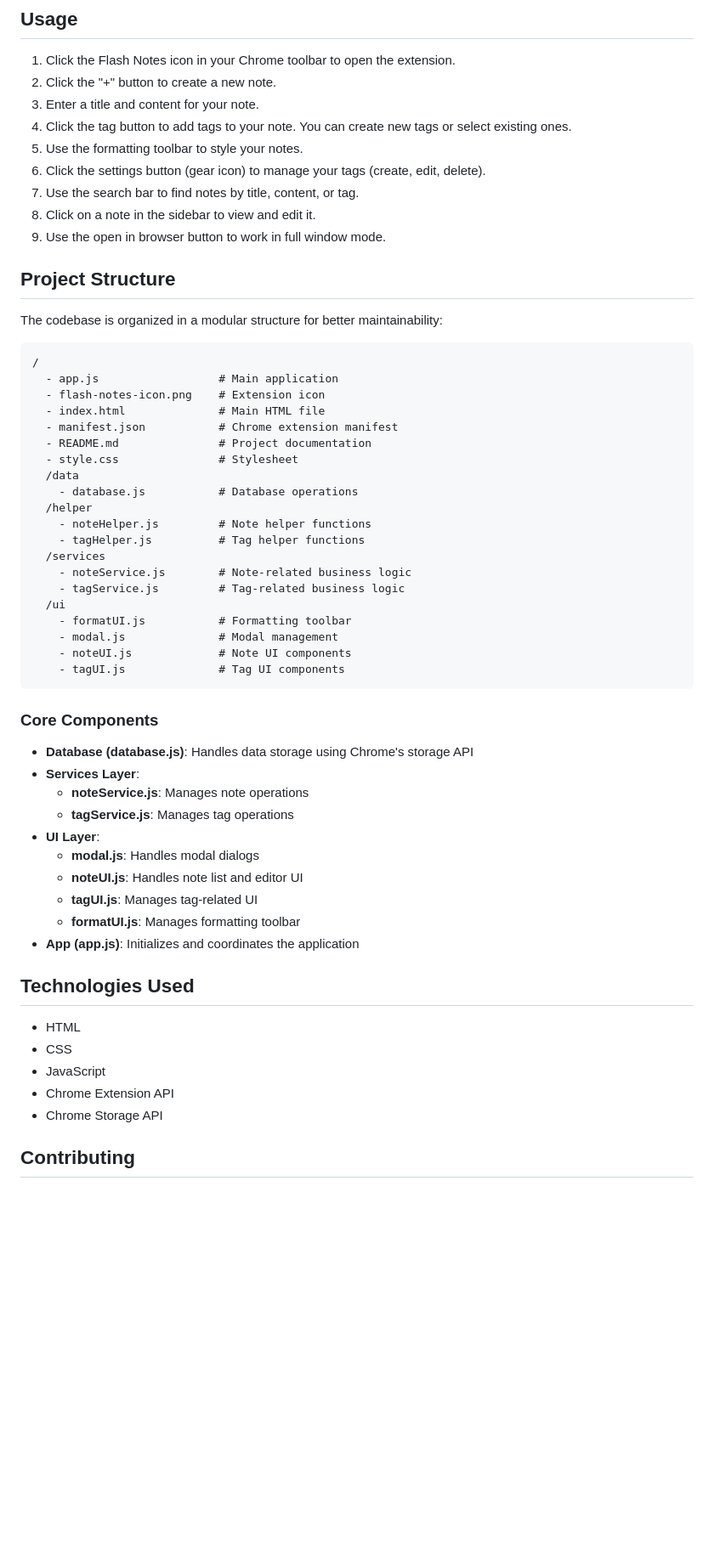
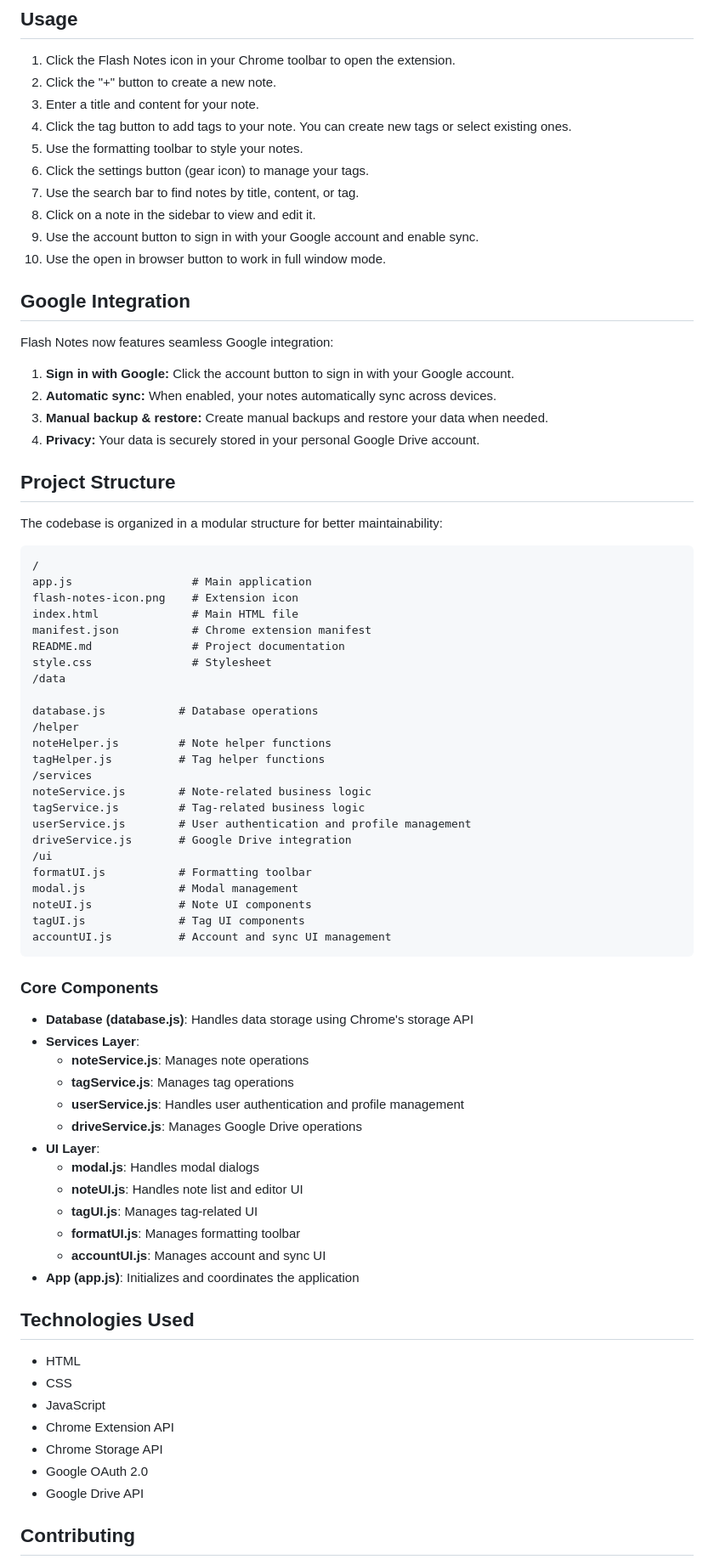
Before and after one commit to ohsemdomain/flashnotes, a Markdown page: README.md, the part around one of its changes. Shown at 85% size. Rendered like a GitHub page; blank space fills up the shorter version.

Commit message:
Update README to include Google account integration and sync features
- Enhanced the description to highlight Google account integration for automatic note syncing across devices.
- Updated features list to reflect the addition of Google Drive sync and manual backup options.
- Added a new section detailing Google integration, including sign-in and privacy information.
- Clarified installation steps related to account management and sync functionality.

````diff
--- a/README.md
+++ b/README.md
@@ -30,10 +30,20 @@ Flash Notes is a Chrome extension that allows you to create and manage multiple
 3.  Enter a title and content for your note.
 4.  Click the tag button to add tags to your note. You can create new tags or select existing ones.
 5.  Use the formatting toolbar to style your notes.
-6.  Click the settings button (gear icon) to manage your tags (create, edit, delete).
+6.  Click the settings button (gear icon) to manage your tags.
 7.  Use the search bar to find notes by title, content, or tag.
 8.  Click on a note in the sidebar to view and edit it.
-9.  Use the open in browser button to work in full window mode.
+9.  Use the account button to sign in with your Google account and enable sync.
+10. Use the open in browser button to work in full window mode.
+
+## Google Integration
+
+Flash Notes now features seamless Google integration:
+
+1. **Sign in with Google:** Click the account button to sign in with your Google account.
+2. **Automatic sync:** When enabled, your notes automatically sync across devices.
+3. **Manual backup & restore:** Create manual backups and restore your data when needed.
+4. **Privacy:** Your data is securely stored in your personal Google Drive account.
 
 ## Project Structure
 
@@ -41,25 +51,29 @@ The codebase is organized in a modular structure for better maintainability:
 
 ```
 /
-  - app.js                  # Main application
-  - flash-notes-icon.png    # Extension icon
-  - index.html              # Main HTML file
-  - manifest.json           # Chrome extension manifest
-  - README.md               # Project documentation
-  - style.css               # Stylesheet
-  /data
-    - database.js           # Database operations
-  /helper
-    - noteHelper.js         # Note helper functions
-    - tagHelper.js          # Tag helper functions
-  /services
-    - noteService.js        # Note-related business logic
-    - tagService.js         # Tag-related business logic
-  /ui
-    - formatUI.js           # Formatting toolbar
-    - modal.js              # Modal management
-    - noteUI.js             # Note UI components
-    - tagUI.js              # Tag UI components
+app.js                  # Main application
+flash-notes-icon.png    # Extension icon
+index.html              # Main HTML file
+manifest.json           # Chrome extension manifest
+README.md               # Project documentation
+style.css               # Stylesheet
+/data
+
+database.js           # Database operations
+/helper
+noteHelper.js         # Note helper functions
+tagHelper.js          # Tag helper functions
+/services
+noteService.js        # Note-related business logic
+tagService.js         # Tag-related business logic
+userService.js        # User authentication and profile management
+driveService.js       # Google Drive integration
+/ui
+formatUI.js           # Formatting toolbar
+modal.js              # Modal management
+noteUI.js             # Note UI components
+tagUI.js              # Tag UI components
+accountUI.js          # Account and sync UI management
 ```
 
 ### Core Components
@@ -68,11 +82,14 @@ The codebase is organized in a modular structure for better maintainability:
 - **Services Layer**:
   - **noteService.js**: Manages note operations
   - **tagService.js**: Manages tag operations
+  - **userService.js**: Handles user authentication and profile management
+  - **driveService.js**: Manages Google Drive operations
 - **UI Layer**:
   - **modal.js**: Handles modal dialogs
   - **noteUI.js**: Handles note list and editor UI
   - **tagUI.js**: Manages tag-related UI
   - **formatUI.js**: Manages formatting toolbar
+  - **accountUI.js**: Manages account and sync UI
 - **App (app.js)**: Initializes and coordinates the application
 
 ## Technologies Used
@@ -82,6 +99,8 @@ The codebase is organized in a modular structure for better maintainability:
 *   JavaScript
 *   Chrome Extension API
 *   Chrome Storage API
+*   Google OAuth 2.0
+*   Google Drive API
 
 ## Contributing
 
````
Also changed, not shown: other parts of README.md (+3 -3 lines).
